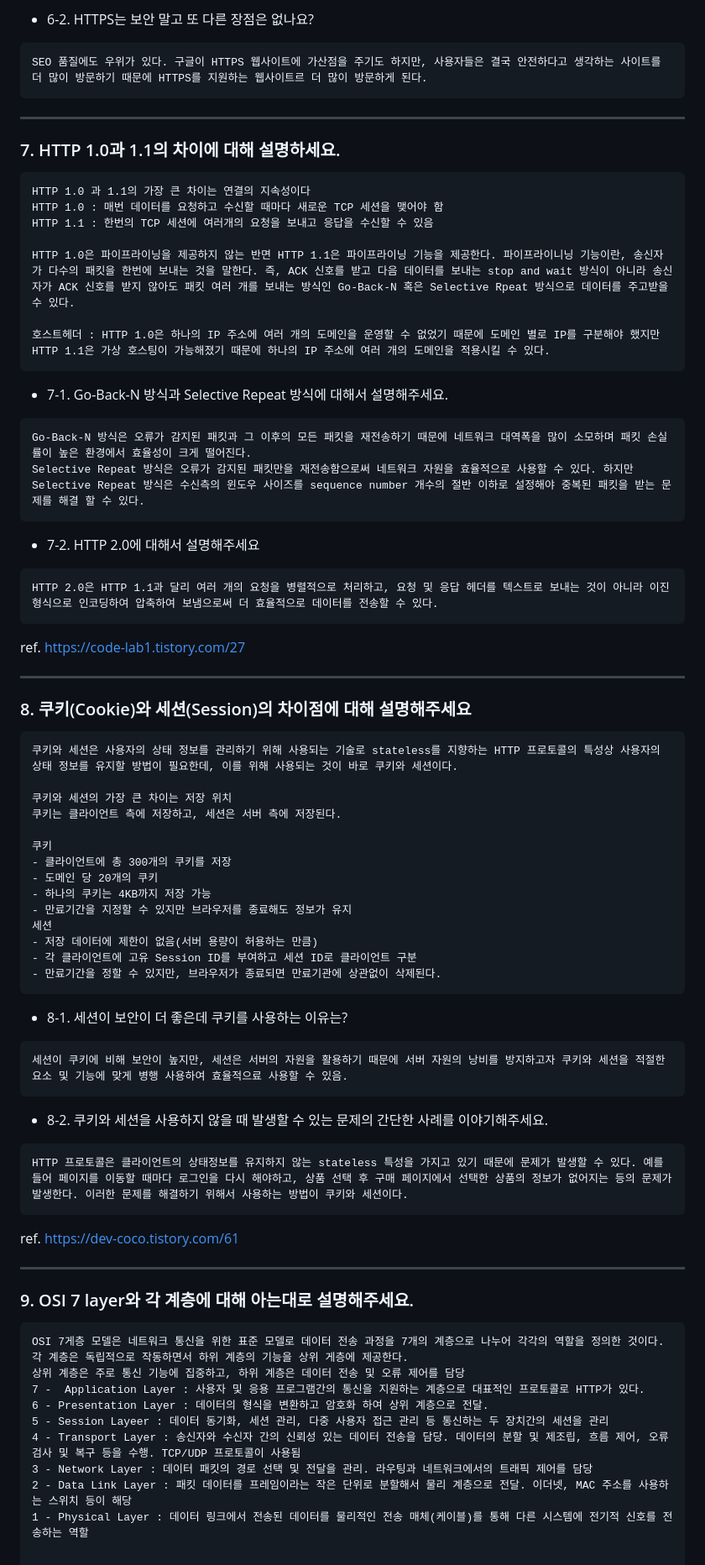
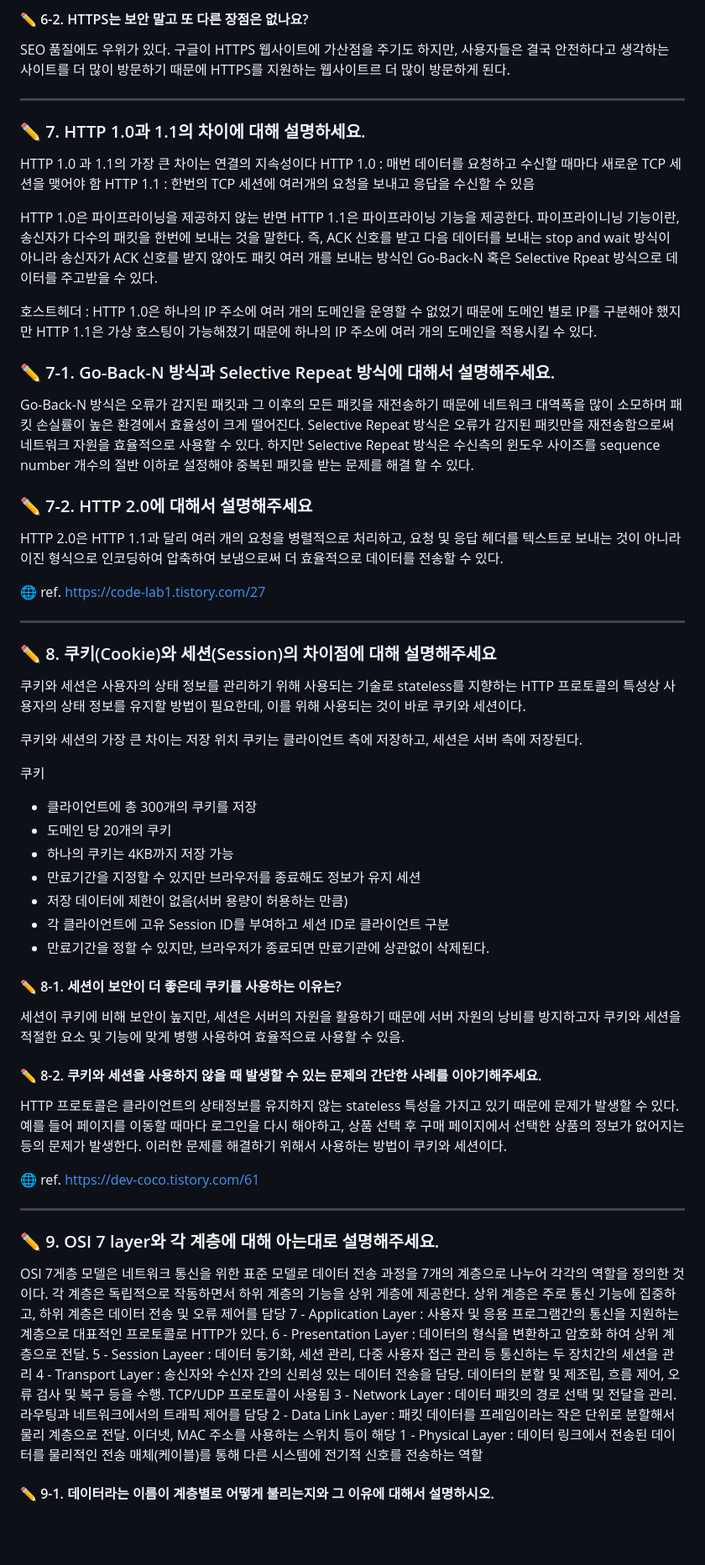
Before and after one commit to peaches-book-study/backend-BOOST, a Markdown page: 03_Network/hyunsoo10/ANSWER.md, the part around one of its changes. Shown at 84% size. Rendered like a GitHub page; blank space fills up the shorter version.

Commit message:
update network 1-12 answer

````diff
--- a/03_Network/hyunsoo10/ANSWER.md
+++ b/03_Network/hyunsoo10/ANSWER.md
@@ -222,15 +211,12 @@ SSL/TLS는 두 가지 방식을 조합한다. 서버가 공통키를 생성하
 
-- 6-2. HTTPS는 보안 말고 또 다른 장점은 없나요?
+#### ✏️ 6-2. HTTPS는 보안 말고 또 다른 장점은 없나요?
 
-```
 SEO 품질에도 우위가 있다. 구글이 HTTPS 웹사이트에 가산점을 주기도 하지만, 사용자들은 결국 안전하다고 생각하는 사이트를 더 많이 방문하기 때문에 HTTPS를 지원하는 웹사이트르 더 많이 방문하게 된다.
-```
 
 ---
 
-### 7. HTTP 1.0과 1.1의 차이에 대해 설명하세요.
+### ✏️ 7. HTTP 1.0과 1.1의 차이에 대해 설명하세요.
 
-```
 HTTP 1.0 과 1.1의 가장 큰 차이는 연결의 지속성이다
 HTTP 1.0 : 매번 데이터를 요청하고 수신할 때마다 새로운 TCP 세션을 맺어야 함
 HTTP 1.1 : 한번의 TCP 세션에 여러개의 요청을 보내고 응답을 수신할 수 있음
@@ -238,29 +224,22 @@ HTTP 1.1 : 한번의 TCP 세션에 여러개의 요청을 보내고 응답을
 HTTP 1.0은 파이프라이닝을 제공하지 않는 반면 HTTP 1.1은 파이프라이닝 기능을 제공한다. 파이프라이니닝 기능이란, 송신자가 다수의 패킷을 한번에 보내는 것을 말한다. 즉, ACK 신호를 받고 다음 데이터를 보내는 stop and wait 방식이 아니라 송신자가 ACK 신호를 받지 않아도 패킷 여러 개를 보내는 방식인 Go-Back-N 혹은 Selective Rpeat 방식으로 데이터를 주고받을 수 있다.
 
 호스트헤더 : HTTP 1.0은 하나의 IP 주소에 여러 개의 도메인을 운영할 수 없었기 때문에 도메인 별로 IP를 구분해야 했지만 HTTP 1.1은 가상 호스팅이 가능해졌기 때문에 하나의 IP 주소에 여러 개의 도메인을 적용시킬 수 있다.
-```
 
-- 7-1. Go-Back-N 방식과 Selective Repeat 방식에 대해서 설명해주세요.
+### ✏️ 7-1. Go-Back-N 방식과 Selective Repeat 방식에 대해서 설명해주세요.
 
-```
 Go-Back-N 방식은 오류가 감지된 패킷과 그 이후의 모든 패킷을 재전송하기 때문에 네트워크 대역폭을 많이 소모하며 패킷 손실률이 높은 환경에서 효율성이 크게 떨어진다.
 Selective Repeat 방식은 오류가 감지된 패킷만을 재전송함으로써 네트워크 자원을 효율적으로 사용할 수 있다. 하지만 Selective Repeat 방식은 수신측의 윈도우 사이즈를 sequence number 개수의 절반 이하로 설정해야 중복된 패킷을 받는 문제를 해결 할 수 있다.
-```
 
-- 7-2. HTTP 2.0에 대해서 설명해주세요
+### ✏️ 7-2. HTTP 2.0에 대해서 설명해주세요
 
-```
 HTTP 2.0은 HTTP 1.1과 달리 여러 개의 요청을 병렬적으로 처리하고, 요청 및 응답 헤더를 텍스트로 보내는 것이 아니라 이진 형식으로 인코딩하여 압축하여 보냄으로써 더 효율적으로 데이터를 전송할 수 있다.
-```
 
-ref. https://code-lab1.tistory.com/27
+🌐 ref. https://code-lab1.tistory.com/27
 
 ---
 
+### ✏️ 8. 쿠키(Cookie)와 세션(Session)의 차이점에 대해 설명해주세요
 
-### 8. 쿠키(Cookie)와 세션(Session)의 차이점에 대해 설명해주세요
-
-```
 쿠키와 세션은 사용자의 상태 정보를 관리하기 위해 사용되는 기술로 stateless를 지향하는 HTTP 프로토콜의 특성상 사용자의 상태 정보를 유지할 방법이 필요한데, 이를 위해 사용되는 것이 바로 쿠키와 세션이다.
 
 쿠키와 세션의 가장 큰 차이는 저장 위치
@@ -275,28 +254,21 @@ ref. https://code-lab1.tistory.com/27
 - 저장 데이터에 제한이 없음(서버 용량이 허용하는 만큼)
 - 각 클라이언트에 고유 Session ID를 부여하고 세션 ID로 클라이언트 구분
 - 만료기간을 정할 수 있지만, 브라우저가 종료되면 만료기관에 상관없이 삭제된다.
-```
 
-- 8-1. 세션이 보안이 더 좋은데 쿠키를 사용하는 이유는?
+#### ✏️ 8-1. 세션이 보안이 더 좋은데 쿠키를 사용하는 이유는?
 
-```
 세션이 쿠키에 비해 보안이 높지만, 세션은 서버의 자원을 활용하기 때문에 서버 자원의 낭비를 방지하고자 쿠키와 세션을 적절한 요소 및 기능에 맞게 병행 사용하여 효율적으료 사용할 수 있음.
-```
 
-- 8-2. 쿠키와 세션을 사용하지 않을 때 발생할 수 있는 문제의 간단한 사례를 이야기해주세요.
+#### ✏️ 8-2. 쿠키와 세션을 사용하지 않을 때 발생할 수 있는 문제의 간단한 사례를 이야기해주세요.
 
-```
 HTTP 프로토콜은 클라이언트의 상태정보를 유지하지 않는 stateless 특성을 가지고 있기 때문에 문제가 발생할 수 있다. 예를 들어 페이지를 이동할 때마다 로그인을 다시 해야하고, 상품 선택 후 구매 페이지에서 선택한 상품의 정보가 없어지는 등의 문제가 발생한다. 이러한 문제를 해결하기 위해서 사용하는 방법이 쿠키와 세션이다.
-```
 
-ref. https://dev-coco.tistory.com/61
+🌐 ref. https://dev-coco.tistory.com/61
 
 ---
 
+### ✏️ 9. OSI 7 layer와 각 계층에 대해 아는대로 설명해주세요.
 
-### 9. OSI 7 layer와 각 계층에 대해 아는대로 설명해주세요.
-
-```
 OSI 7게층 모델은 네트워크 통신을 위한 표준 모델로 데이터 전송 과정을 7개의 계층으로 나누어 각각의 역할을 정의한 것이다. 각 계층은 독립적으로 작동하면서 하위 계층의 기능을 상위 게층에 제공한다.
 상위 계층은 주로 통신 기능에 집중하고, 하위 계층은 데이터 전송 및 오류 제어를 담당
 7 -  Application Layer : 사용자 및 응용 프로그램간의 통신을 지원하는 계층으로 대표적인 프로토콜로 HTTP가 있다.
@@ -307,5 +279,5 @@ OSI 7게층 모델은 네트워크 통신을 위한 표준 모델로 데이터
 2 - Data Link Layer : 패킷 데이터를 프레임이라는 작은 단위로 분할해서 물리 계층으로 전달. 이더넷, MAC 주소를 사용하는 스위치 등이 해당
 1 - Physical Layer : 데이터 링크에서 전송된 데이터를 물리적인 전송 매체(케이블)를 통해 다른 시스템에 전기적 신호를 전송하는 역할
 
-```
+#### ✏️ 9-1. 데이터라는 이름이 계층별로 어떻게 불리는지와 그 이유에 대해서 설명하시오.
 
````
Also changed, not shown: other parts of 03_Network/hyunsoo10/ANSWER.md (+39 -59 lines).
